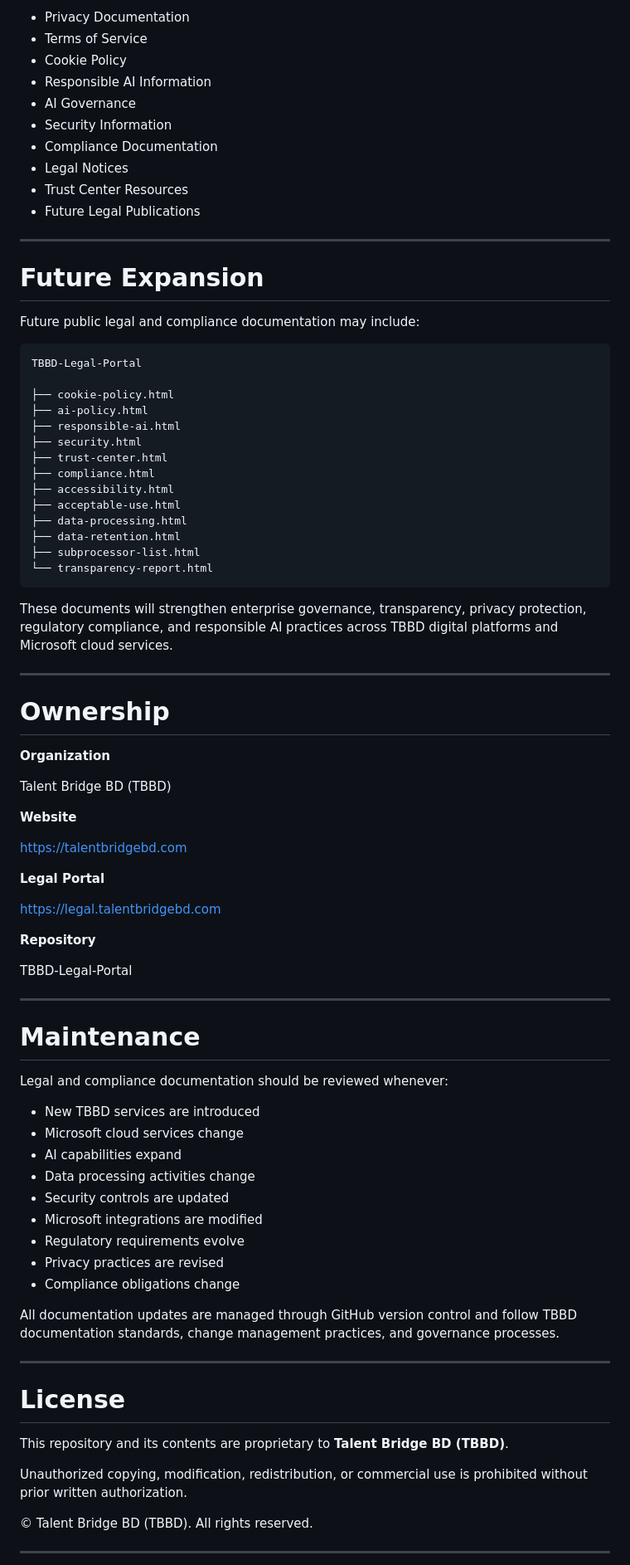
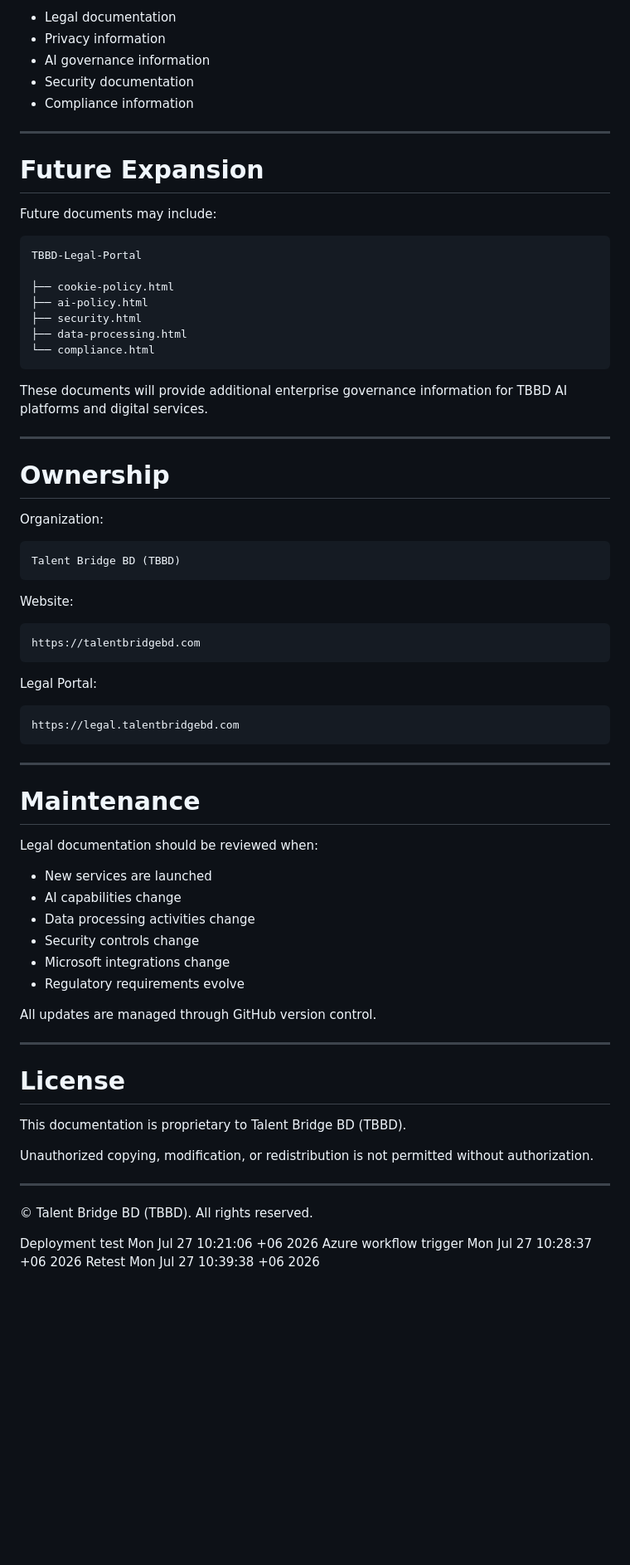
Before and after one commit to Talent-Bridge-BD/TBBD-Legal-Portal, a Markdown page: README.md, the part around one of its changes. Shown at 83% size. GitHub-like rendering; blank space fills up the shorter version.

````diff
--- a/README.md
+++ b/README.md
@@ -368,87 +283,78 @@ The Legal Portal provides a dedicated location for:
 
-* Privacy Documentation
-* Terms of Service
-* Cookie Policy
-* Responsible AI Information
-* AI Governance
-* Security Information
-* Compliance Documentation
-* Legal Notices
-* Trust Center Resources
-* Future Legal Publications
+- Legal documentation
+- Privacy information
+- AI governance information
+- Security documentation
+- Compliance information
 
 ---
 
 # Future Expansion
 
-Future public legal and compliance documentation may include:
+Future documents may include:
 
-```text
+```
 TBBD-Legal-Portal
 
 ├── cookie-policy.html
 ├── ai-policy.html
-├── responsible-ai.html
 ├── security.html
-├── trust-center.html
-├── compliance.html
-├── accessibility.html
-├── acceptable-use.html
 ├── data-processing.html
-├── data-retention.html
-├── subprocessor-list.html
-└── transparency-report.html
+└── compliance.html
 ```
 
-These documents will strengthen enterprise governance, transparency, privacy protection, regulatory compliance, and responsible AI practices across TBBD digital platforms and Microsoft cloud services.
+These documents will provide additional enterprise governance information for TBBD AI platforms and digital services.
 
 ---
 
 # Ownership
 
-**Organization**
+Organization:
 
+```
 Talent Bridge BD (TBBD)
+```
 
-**Website**
+Website:
 
+```
 https://talentbridgebd.com
+```
 
-**Legal Portal**
+Legal Portal:
 
+```
 https://legal.talentbridgebd.com
-
-**Repository**
-
-TBBD-Legal-Portal
+```
 
 ---
 
 # Maintenance
 
-Legal and compliance documentation should be reviewed whenever:
+Legal documentation should be reviewed when:
 
-* New TBBD services are introduced
-* Microsoft cloud services change
-* AI capabilities expand
-* Data processing activities change
-* Security controls are updated
-* Microsoft integrations are modified
-* Regulatory requirements evolve
-* Privacy practices are revised
-* Compliance obligations change
+- New services are launched
+- AI capabilities change
+- Data processing activities change
+- Security controls change
+- Microsoft integrations change
+- Regulatory requirements evolve
 
-All documentation updates are managed through GitHub version control and follow TBBD documentation standards, change management practices, and governance processes.
+All updates are managed through GitHub version control.
 
 ---
 
 # License
 
-This repository and its contents are proprietary to **Talent Bridge BD (TBBD)**.
+This documentation is proprietary to Talent Bridge BD (TBBD).
 
-Unauthorized copying, modification, redistribution, or commercial use is prohibited without prior written authorization.
+Unauthorized copying, modification, or redistribution is not permitted without authorization.
+
+---
 
 © Talent Bridge BD (TBBD). All rights reserved.
 
----
+Deployment test Mon Jul 27 10:21:06 +06 2026
+Azure workflow trigger Mon Jul 27 10:28:37 +06 2026
+Retest Mon Jul 27 10:39:38 +06 2026
 
````
Also changed, not shown: other parts of README.md (+126 -239 lines).
